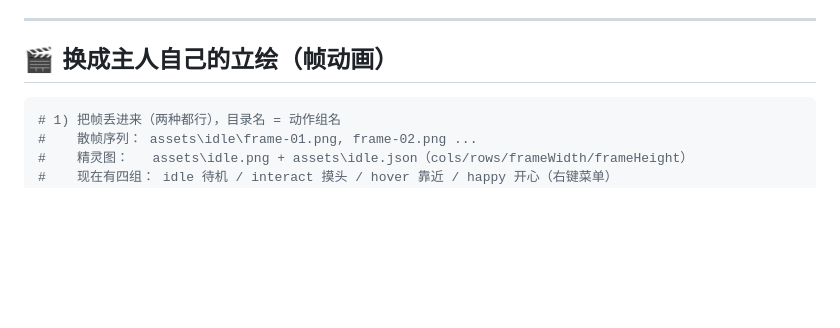
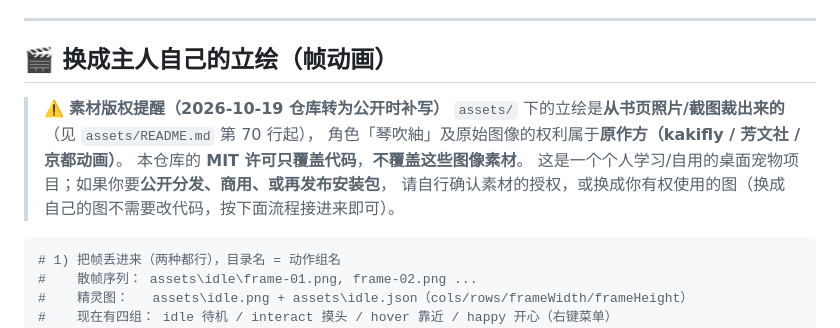
Before and after one commit to rlking2/desktop-pet-kon, a Markdown page: README.md, the part around the change. Drawn GitHub-style; blank space fills up the shorter version.

````diff
--- a/README.md
+++ b/README.md
@@ -232,6 +232,13 @@ npm run icon             # 只重做图标 → build-resources\icon.ico（默认
 ---
 
 ## 🎬 换成主人自己的立绘（帧动画）
+
+> ⚠️ **素材版权提醒（2026-10-19 仓库转为公开时补写）**
+> `assets/` 下的立绘是**从书页照片/截图裁出来的**（见 `assets/README.md` 第 70 行起），
+> 角色「琴吹紬」及原始图像的权利属于**原作方（kakifly / 芳文社 / 京都动画）**。
+> 本仓库的 **MIT 许可只覆盖代码**，**不覆盖这些图像素材**。
+> 这是一个个人学习/自用的桌面宠物项目；如果你要**公开分发、商用、或再发布安装包**，
+> 请自行确认素材的授权，或换成你有权使用的图（换成自己的图不需要改代码，按下面流程接进来即可）。
 
 ```powershell
 # 1) 把帧丢进来（两种都行），目录名 = 动作组名
````
Also changed, not shown: devlog/round-33.md (+69 -0 lines).
